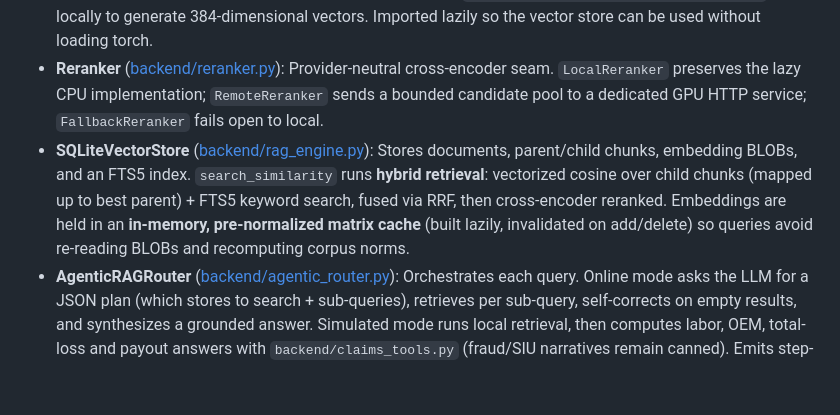
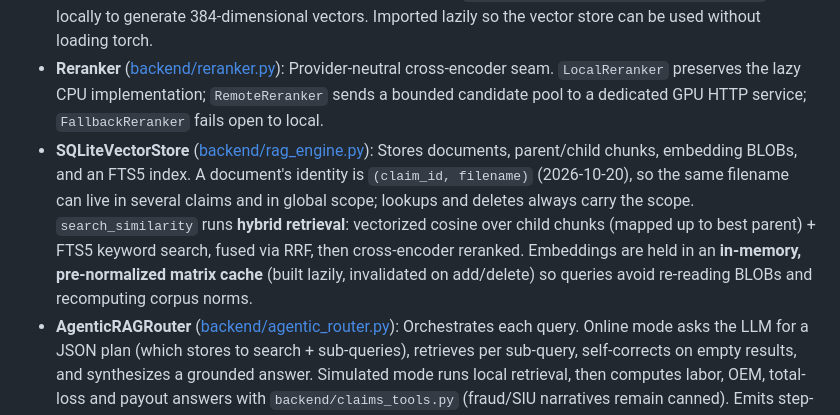
Before and after one commit to jf1shh/claims-rag, a Markdown page: docs/architecture.md, the part around the change. Drawn GitHub-style; blank space fills up the shorter version.

```diff
--- a/docs/architecture.md
+++ b/docs/architecture.md
@@ -10,7 +10,7 @@
 * **TextChunker** ([backend/rag_engine.py](backend/rag_engine.py)): Hierarchical parent/child chunking. Parent chunks (~1200 chars / 200 overlap) preserve context and back the FTS5 index; child chunks (~250 chars / 50 overlap) are embedded for precise vector matching. Boundaries snap to whitespace.
 * **EmbeddingEngine** ([backend/rag_engine.py](backend/rag_engine.py)): Instantiates `sentence-transformers/all-MiniLM-L6-v2` locally to generate 384-dimensional vectors. Imported lazily so the vector store can be used without loading torch.
 * **Reranker** ([backend/reranker.py](backend/reranker.py)): Provider-neutral cross-encoder seam. `LocalReranker` preserves the lazy CPU implementation; `RemoteReranker` sends a bounded candidate pool to a dedicated GPU HTTP service; `FallbackReranker` fails open to local.
-* **SQLiteVectorStore** ([backend/rag_engine.py](backend/rag_engine.py)): Stores documents, parent/child chunks, embedding BLOBs, and an FTS5 index. `search_similarity` runs **hybrid retrieval**: vectorized cosine over child chunks (mapped up to best parent) + FTS5 keyword search, fused via RRF, then cross-encoder reranked. Embeddings are held in an **in-memory, pre-normalized matrix cache** (built lazily, invalidated on add/delete) so queries avoid re-reading BLOBs and recomputing corpus norms.
+* **SQLiteVectorStore** ([backend/rag_engine.py](backend/rag_engine.py)): Stores documents, parent/child chunks, embedding BLOBs, and an FTS5 index. A document's identity is `(claim_id, filename)` (2026-10-20), so the same filename can live in several claims and in global scope; lookups and deletes always carry the scope. `search_similarity` runs **hybrid retrieval**: vectorized cosine over child chunks (mapped up to best parent) + FTS5 keyword search, fused via RRF, then cross-encoder reranked. Embeddings are held in an **in-memory, pre-normalized matrix cache** (built lazily, invalidated on add/delete) so queries avoid re-reading BLOBs and recomputing corpus norms.
 * **AgenticRAGRouter** ([backend/agentic_router.py](backend/agentic_router.py)): Orchestrates each query. Online mode asks the LLM for a JSON plan (which stores to search + sub-queries), retrieves per sub-query, self-corrects on empty results, and synthesizes a grounded answer. Simulated mode runs local retrieval, then computes labor, OEM, total-loss and payout answers with `backend/claims_tools.py` (fraud/SIU narratives remain canned). Emits step-by-step `pipeline_logs`.
 * **FastAPI Server** ([backend/app.py](backend/app.py)): Exposes REST endpoints for global + per-claim upload, listing, deletion, document content/download, agentic chat, and LLM connection status.
 * **Frontend Web Dashboard** ([frontend/index.html](frontend/index.html)): HTML/CSS/JS UI with a claims queue, per-claim document folders, claims chat, clickable/viewable document citations, and real-time RAG pipeline logs.
```
Also changed, not shown: .claude/rules/backend-constraints.md (+1 -1 lines).
